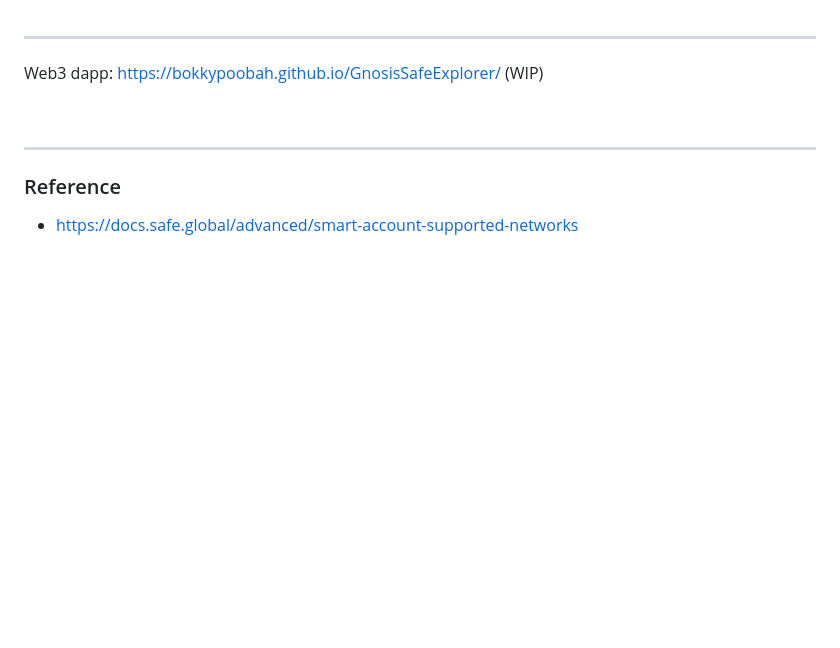
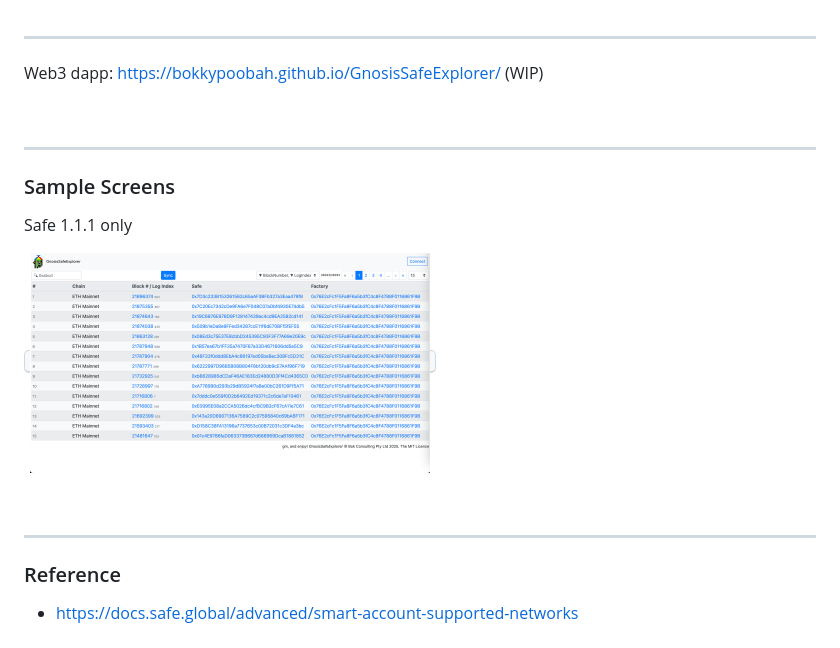
Before and after one commit to bokkypoobah/GnosisSafeExplorer, a Markdown page: README.md, the part around the change. GitHub-like rendering; pictures changed too: images/SampleScreen01.png (added); blank space fills up the shorter version.

Commit message:
sample screen

```diff
--- a/README.md
+++ b/README.md
@@ -22,6 +22,17 @@ Web3 dapp: https://bokkypoobah.github.io/GnosisSafeExplorer/ (WIP)
 
 ---
 
+### Sample Screens
+
+Safe 1.1.1 only
+
+<kbd><img src="images/SampleScreen01.png" width="400" /></kbd>
+
+
+<br />
+
+---
+
 ### Reference
 
 * https://docs.safe.global/advanced/smart-account-supported-networks
```
Also changed, not shown: 1 other file.
